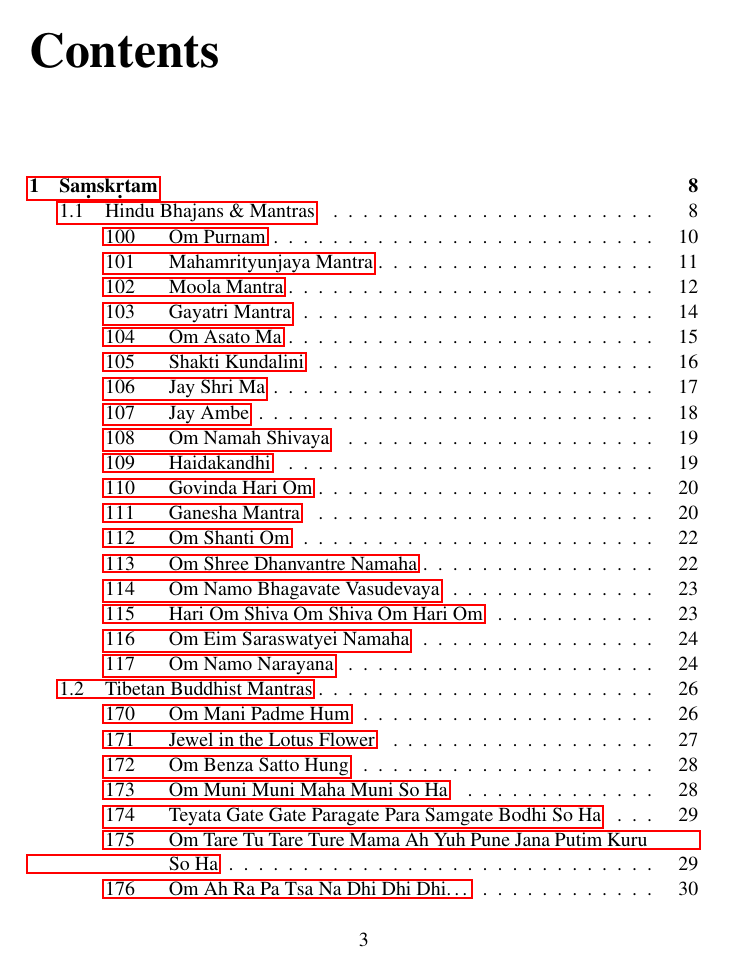
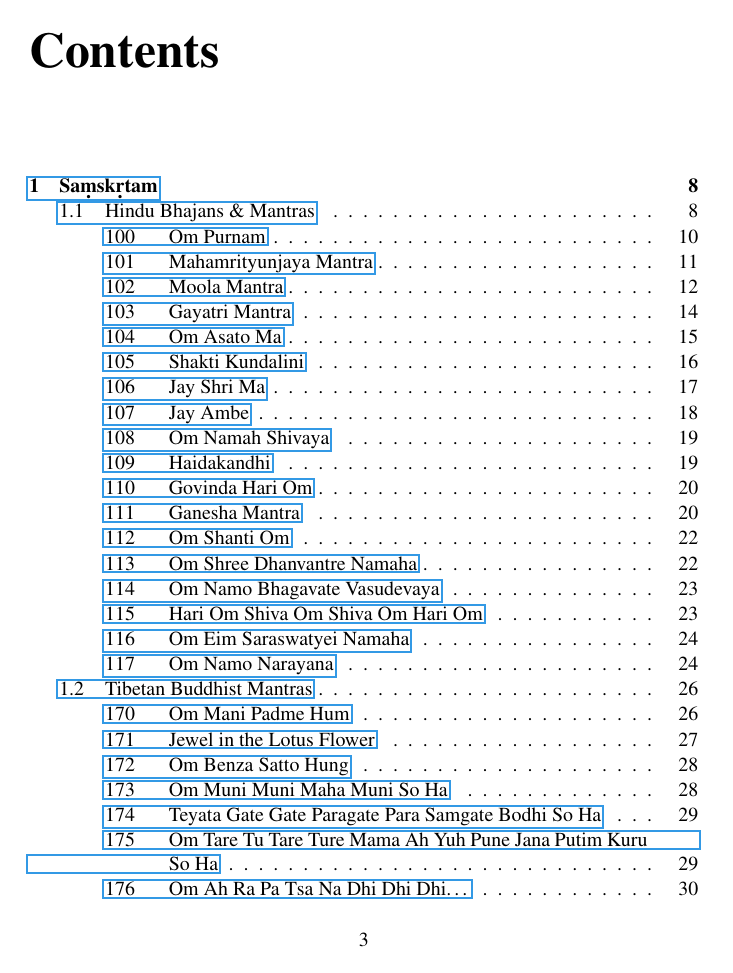
Before and after one commit to unilaiva/unilaiva-songbook, a LaTeX book (wisdom-songbook.tex): page 3 of 141. Compiled offline with pdfLaTeX.

Commit message:
hyperref: add PDF title, change link box border color

```diff
--- a/wisdom-songbook.tex
+++ b/wisdom-songbook.tex
@@ -12,6 +12,9 @@
 \usepackage[]{times}
 
 \usepackage[bookmarks,unicode]{hyperref} % used by 'songs' package for index links in PDF
+  \hypersetup{linkbordercolor=0.2 0.6 0.9,
+              pdftitle=Wisdom Songbook,
+              unicode=true}
 \usepackage[a5paper,inner=20mm,outer=10mm,tmargin=16mm,bmargin=16mm]{geometry} % page size + margins
 \usepackage{graphicx}
 \usepackage{pdfpages} % for cover page
```
